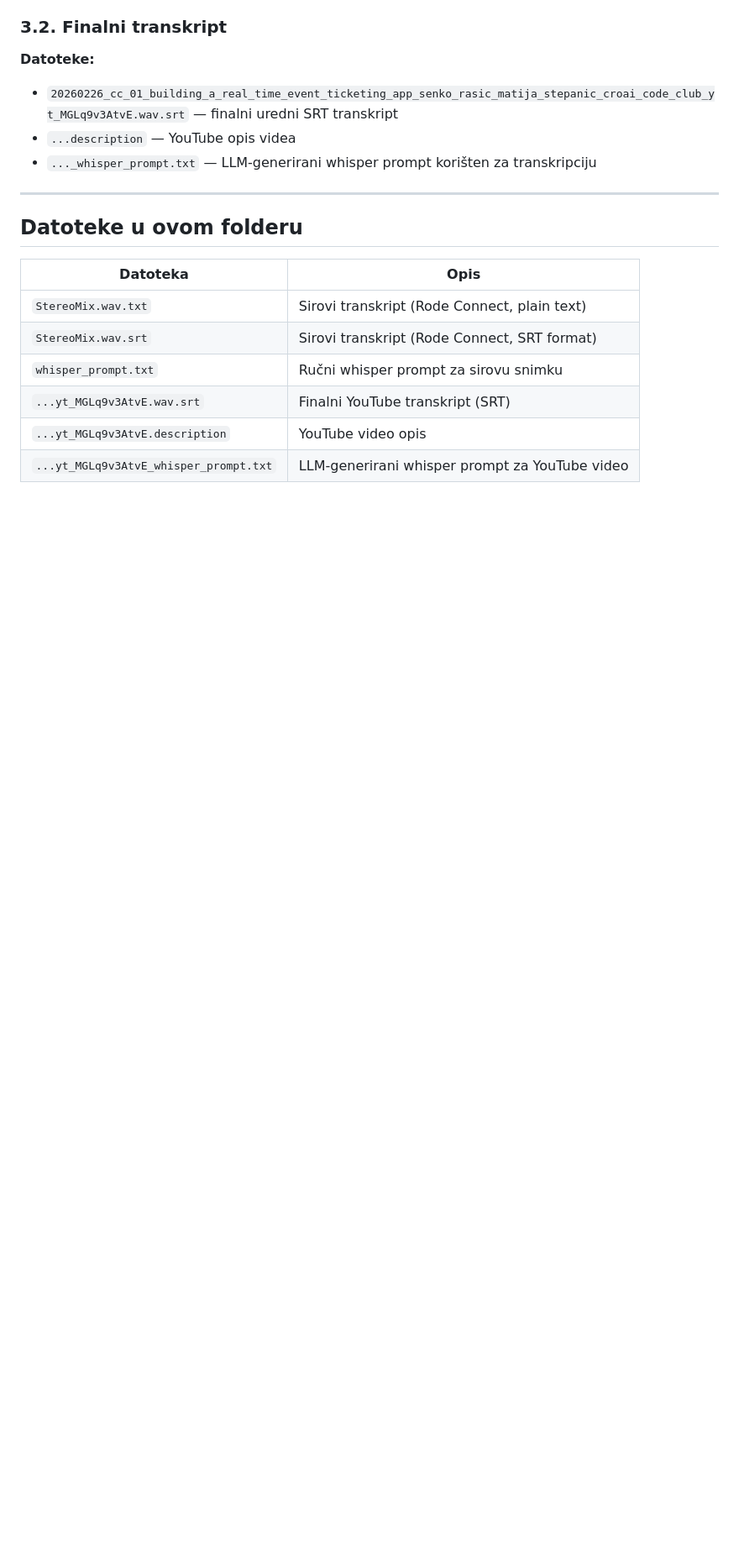
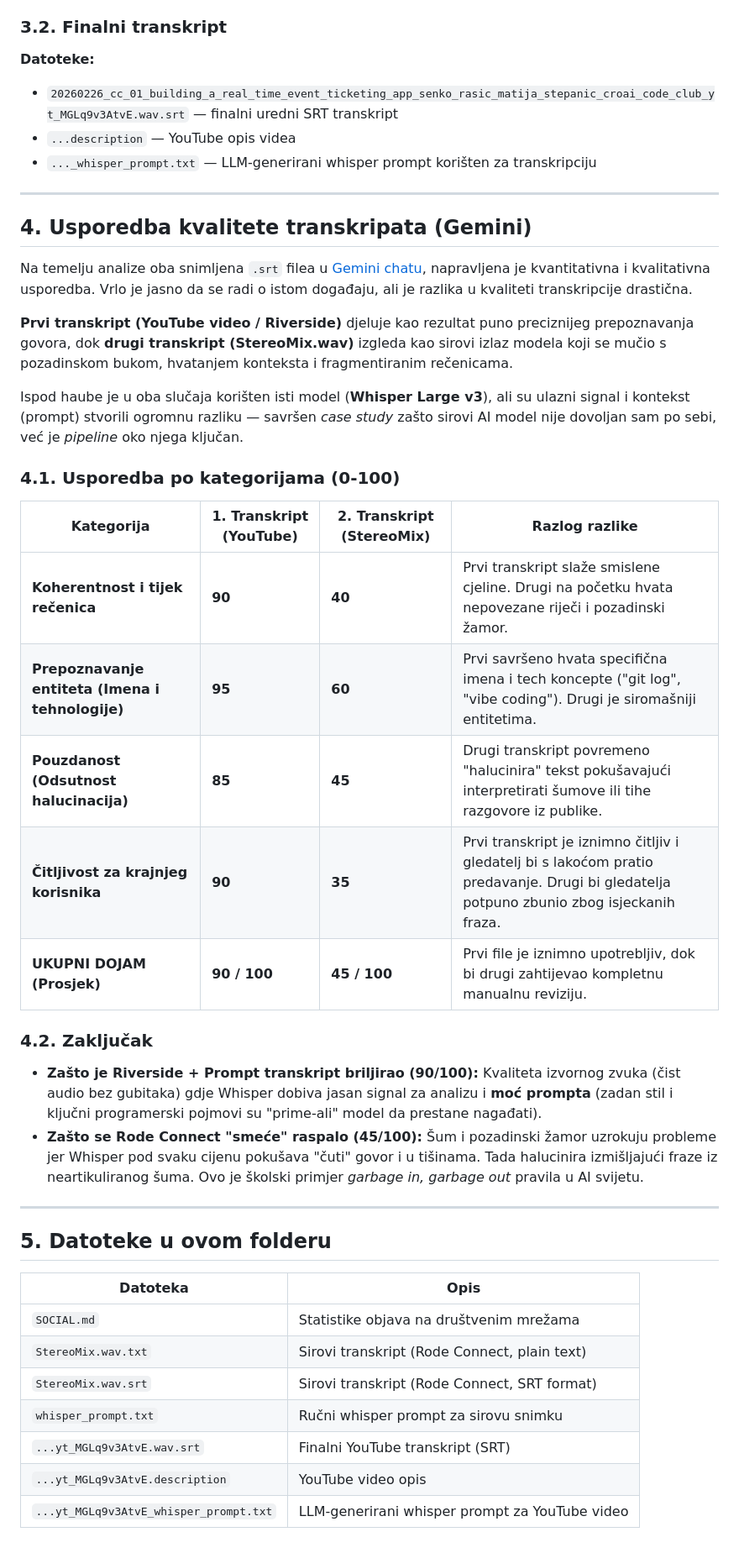
Before and after one commit to croai/cc-001, a Markdown page: metadata/README.md, the part around the change. Shown at 84% size. Rendered like a GitHub page; blank space fills up the shorter version.

Commit message:
feat: Add a detailed transcription quality comparison section and update the file list in the README.

```diff
--- a/metadata/README.md
+++ b/metadata/README.md
@@ -70,10 +70,36 @@ Nakon transkripcije, transkript je analiziran s tri različita modela **koriste
 
 ---
 
-## Datoteke u ovom folderu
+## 4. Usporedba kvalitete transkripata (Gemini)
+
+Na temelju analize oba snimljena `.srt` filea u [Gemini chatu](https://gemini.google.com/share/c84c13d7e6fa), napravljena je kvantitativna i kvalitativna usporedba. Vrlo je jasno da se radi o istom događaju, ali je razlika u kvaliteti transkripcije drastična.
+
+**Prvi transkript (YouTube video / Riverside)** djeluje kao rezultat puno preciznijeg prepoznavanja govora, dok **drugi transkript (StereoMix.wav)** izgleda kao sirovi izlaz modela koji se mučio s pozadinskom bukom, hvatanjem konteksta i fragmentiranim rečenicama.
+
+Ispod haube je u oba slučaja korišten isti model (**Whisper Large v3**), ali su ulazni signal i kontekst (prompt) stvorili ogromnu razliku — savršen *case study* zašto sirovi AI model nije dovoljan sam po sebi, već je *pipeline* oko njega ključan.
+
+### 4.1. Usporedba po kategorijama (0-100)
+
+| Kategorija | 1. Transkript (YouTube) | 2. Transkript (StereoMix) | Razlog razlike |
+| --- | --- | --- | --- |
+| **Koherentnost i tijek rečenica** | **90** | **40** | Prvi transkript slaže smislene cjeline. Drugi na početku hvata nepovezane riječi i pozadinski žamor. |
+| **Prepoznavanje entiteta (Imena i tehnologije)** | **95** | **60** | Prvi savršeno hvata specifična imena i tech koncepte ("git log", "vibe coding"). Drugi je siromašniji entitetima. |
+| **Pouzdanost (Odsutnost halucinacija)** | **85** | **45** | Drugi transkript povremeno "halucinira" tekst pokušavajući interpretirati šumove ili tihe razgovore iz publike. |
+| **Čitljivost za krajnjeg korisnika** | **90** | **35** | Prvi transkript je iznimno čitljiv i gledatelj bi s lakoćom pratio predavanje. Drugi bi gledatelja potpuno zbunio zbog isjeckanih fraza. |
+| **UKUPNI DOJAM (Prosjek)** | **90 / 100** | **45 / 100** | Prvi file je iznimno upotrebljiv, dok bi drugi zahtijevao kompletnu manualnu reviziju. |
+
+### 4.2. Zaključak
+
+* **Zašto je Riverside + Prompt transkript briljirao (90/100):** Kvaliteta izvornog zvuka (čist audio bez gubitaka) gdje Whisper dobiva jasan signal za analizu i **moć prompta** (zadan stil i ključni programerski pojmovi su "prime-ali" model da prestane nagađati).
+* **Zašto se Rode Connect "smeće" raspalo (45/100):** Šum i pozadinski žamor uzrokuju probleme jer Whisper pod svaku cijenu pokušava "čuti" govor i u tišinama. Tada halucinira izmišljajući fraze iz neartikuliranog šuma. Ovo je školski primjer *garbage in, garbage out* pravila u AI svijetu.
+
+---
+
+## 5. Datoteke u ovom folderu
 
 | Datoteka | Opis |
 |---|---|
+| `SOCIAL.md` | Statistike objava na društvenim mrežama |
 | `StereoMix.wav.txt` | Sirovi transkript (Rode Connect, plain text) |
 | `StereoMix.wav.srt` | Sirovi transkript (Rode Connect, SRT format) |
 | `whisper_prompt.txt` | Ručni whisper prompt za sirovu snimku |
```
